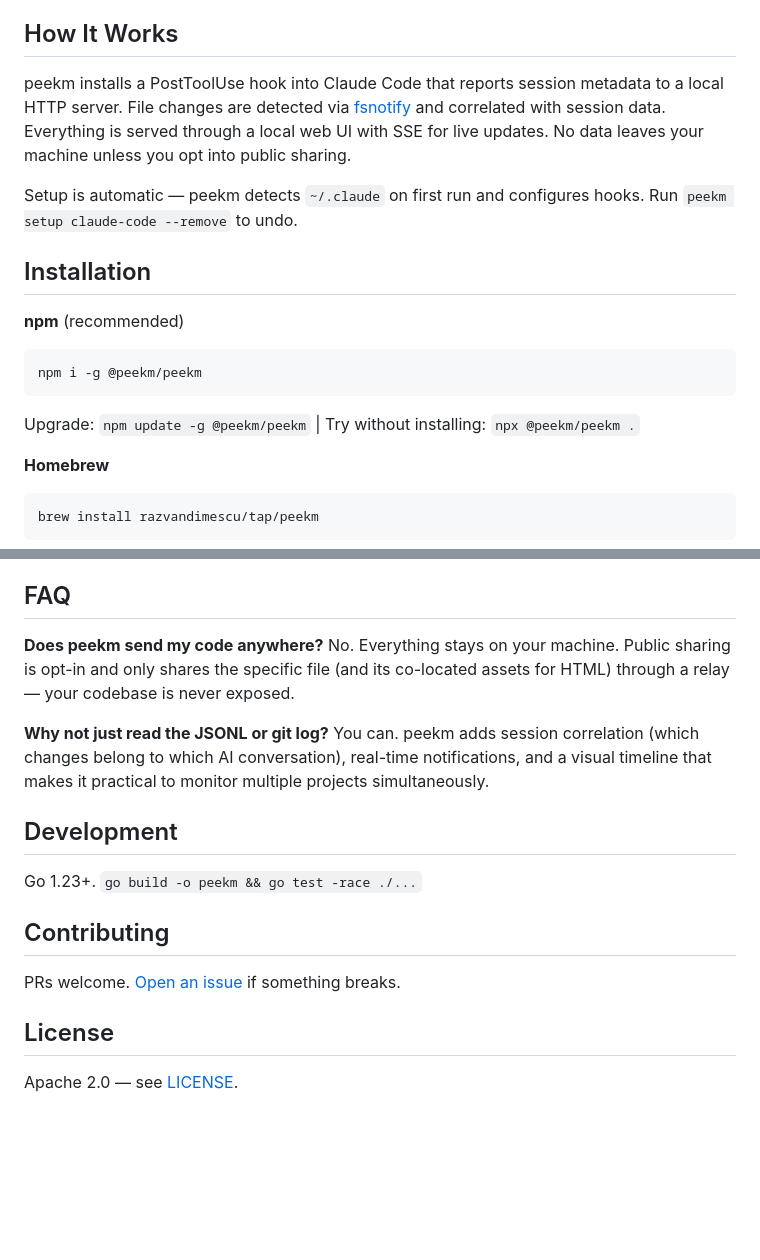
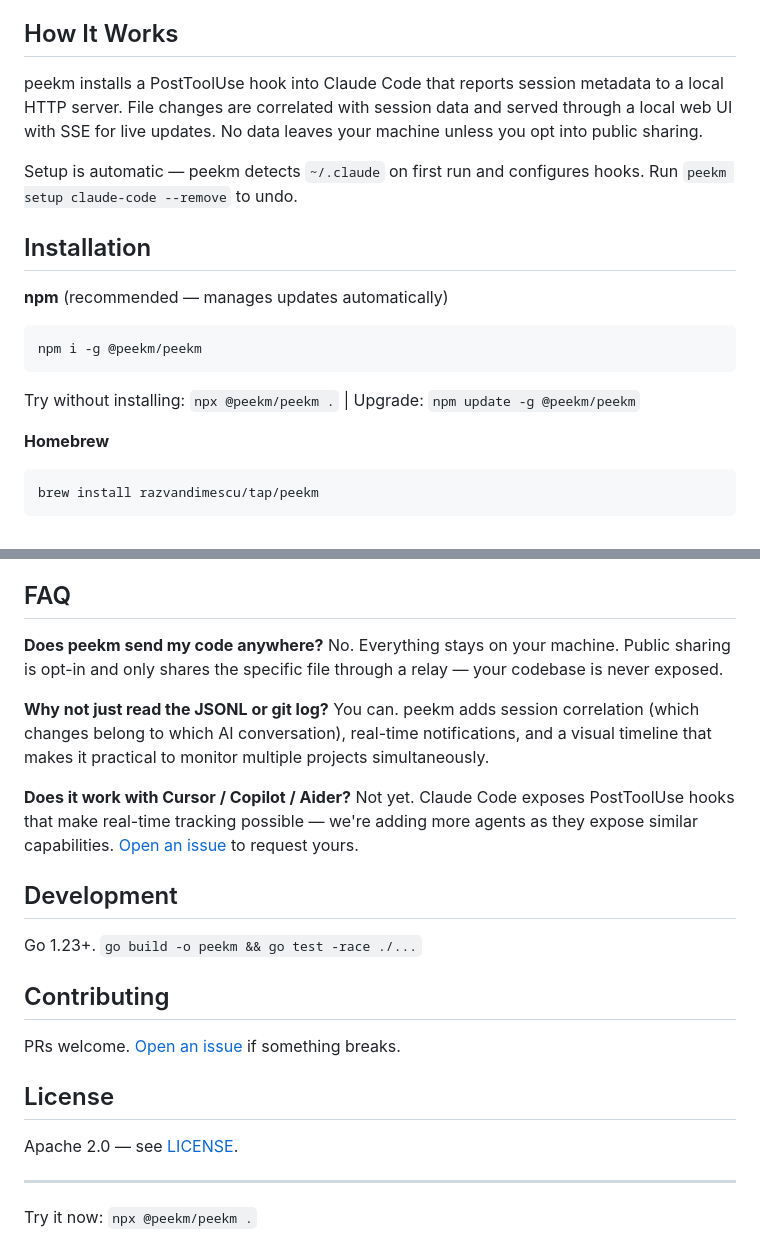
Before and after one commit to razvandimescu/peekm, a Markdown page: README.md, 2 parts joined by grey strips. GitHub-like rendering; blank space fills up the shorter version.

````diff
--- a/README.md
+++ b/README.md
@@ -42,18 +53,18 @@ Most alternatives focus on post-hoc analysis: Git AI annotates commits after the
 
 ## How It Works
 
-peekm installs a PostToolUse hook into Claude Code that reports session metadata to a local HTTP server. File changes are detected via [fsnotify](https://github.com/fsnotify/fsnotify) and correlated with session data. Everything is served through a local web UI with SSE for live updates. No data leaves your machine unless you opt into public sharing.
+peekm installs a PostToolUse hook into Claude Code that reports session metadata to a local HTTP server. File changes are correlated with session data and served through a local web UI with SSE for live updates. No data leaves your machine unless you opt into public sharing.
 
 Setup is automatic — peekm detects `~/.claude` on first run and configures hooks. Run `peekm setup claude-code --remove` to undo.
 
 ## Installation
 
-**npm** (recommended)
+**npm** (recommended — manages updates automatically)
 ```bash
 npm i -g @peekm/peekm
 ```
 
-Upgrade: `npm update -g @peekm/peekm` | Try without installing: `npx @peekm/peekm .`
+Try without installing: `npx @peekm/peekm .` | Upgrade: `npm update -g @peekm/peekm`
 
 **Homebrew**
 ```bash
@@ -112,10 +126,13 @@ Claude Code (for AI tracking). macOS, Linux, or Windows. No runtime dependencies
 ## FAQ
 
 **Does peekm send my code anywhere?**
-No. Everything stays on your machine. Public sharing is opt-in and only shares the specific file (and its co-located assets for HTML) through a relay — your codebase is never exposed.
+No. Everything stays on your machine. Public sharing is opt-in and only shares the specific file through a relay — your codebase is never exposed.
 
 **Why not just read the JSONL or git log?**
 You can. peekm adds session correlation (which changes belong to which AI conversation), real-time notifications, and a visual timeline that makes it practical to monitor multiple projects simultaneously.
+
+**Does it work with Cursor / Copilot / Aider?**
+Not yet. Claude Code exposes PostToolUse hooks that make real-time tracking possible — we're adding more agents as they expose similar capabilities. [Open an issue](https://github.com/razvandimescu/peekm/issues) to request yours.
 
 ## Development
 
@@ -128,3 +145,7 @@ PRs welcome. [Open an issue](https://github.com/razvandimescu/peekm/issues) if s
 ## License
 
 Apache 2.0 — see [LICENSE](LICENSE).
+
+---
+
+Try it now: `npx @peekm/peekm .`
````
Also changed, not shown: other parts of README.md (+20 -6 lines), npm/README.md (+39 -32 lines), assets/hero-demo.gif.
